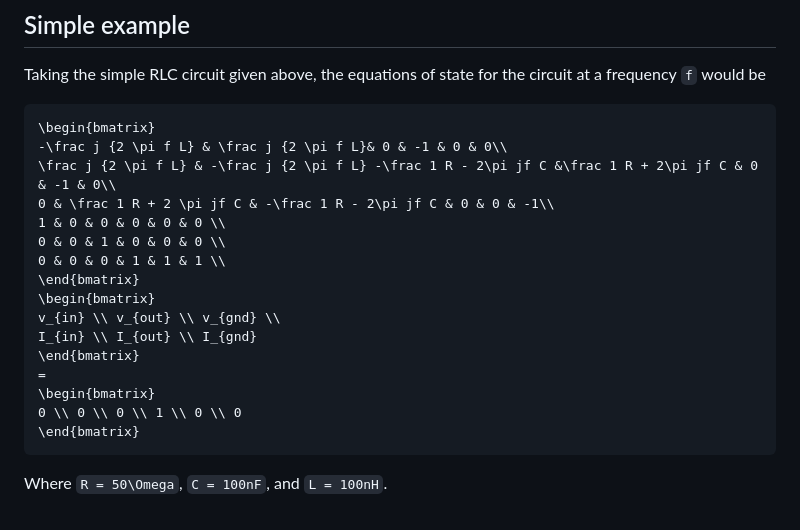
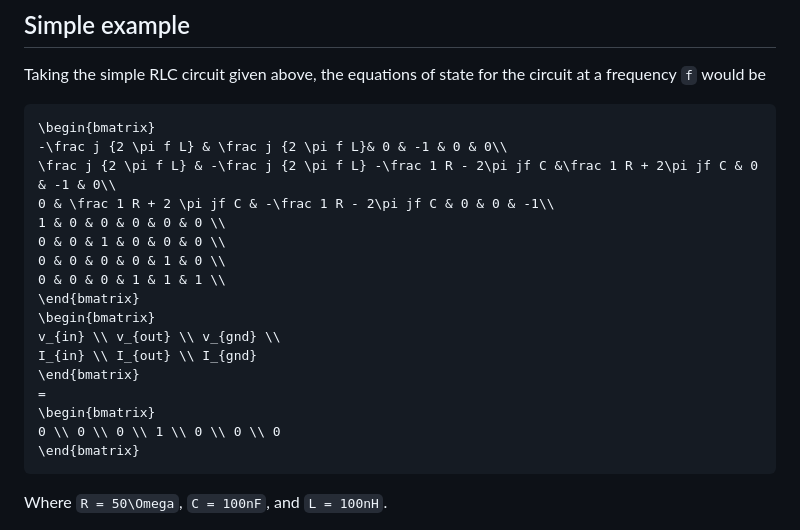
Before and after one commit to tdunning/MicroSpice, a Markdown page: README.md, the part around the change. Drawn GitHub-style.

Commit message:
fixed error in README equation

````diff
--- a/README.md
+++ b/README.md
@@ -185,6 +185,7 @@ the circuit at a frequency ``f`` would be
 0 & \frac 1 R + 2 \pi jf C & -\frac 1 R - 2\pi jf C & 0 & 0 & -1\\
 1 & 0 & 0 & 0 & 0 & 0 \\
 0 & 0 & 1 & 0 & 0 & 0 \\
+0 & 0 & 0 & 0 & 1 & 0 \\
 0 & 0 & 0 & 1 & 1 & 1 \\
 \end{bmatrix}
 \begin{bmatrix}
@@ -193,7 +194,7 @@ I_{in} \\ I_{out} \\ I_{gnd}
 \end{bmatrix}
 =
 \begin{bmatrix}
-0 \\ 0 \\ 0 \\ 1 \\ 0 \\ 0
+0 \\ 0 \\ 0 \\ 1 \\ 0 \\ 0 \\ 0
 \end{bmatrix}
 ```
 Where ``R = 50\Omega``, ``C = 100nF``, and ``L = 100nH``.
````
